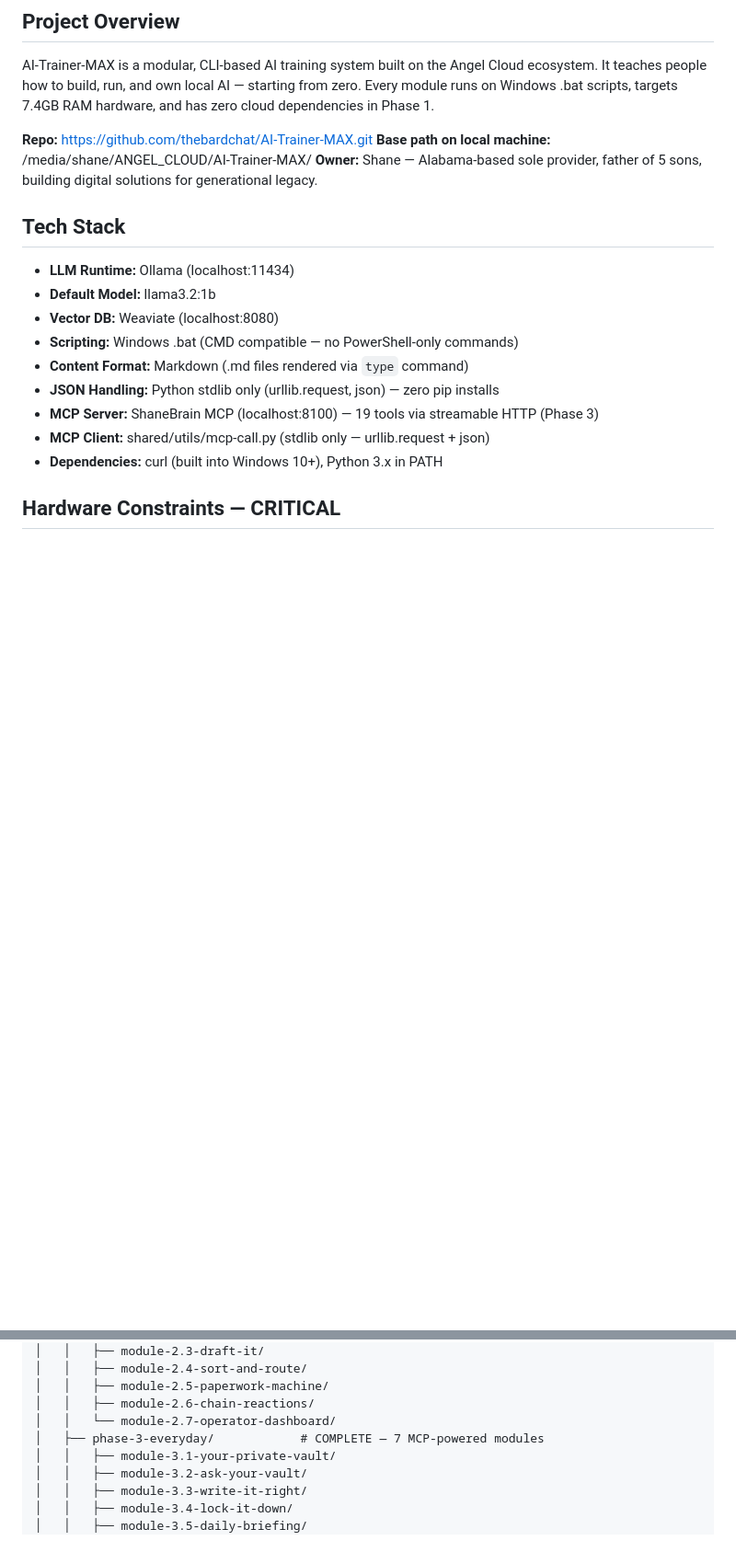
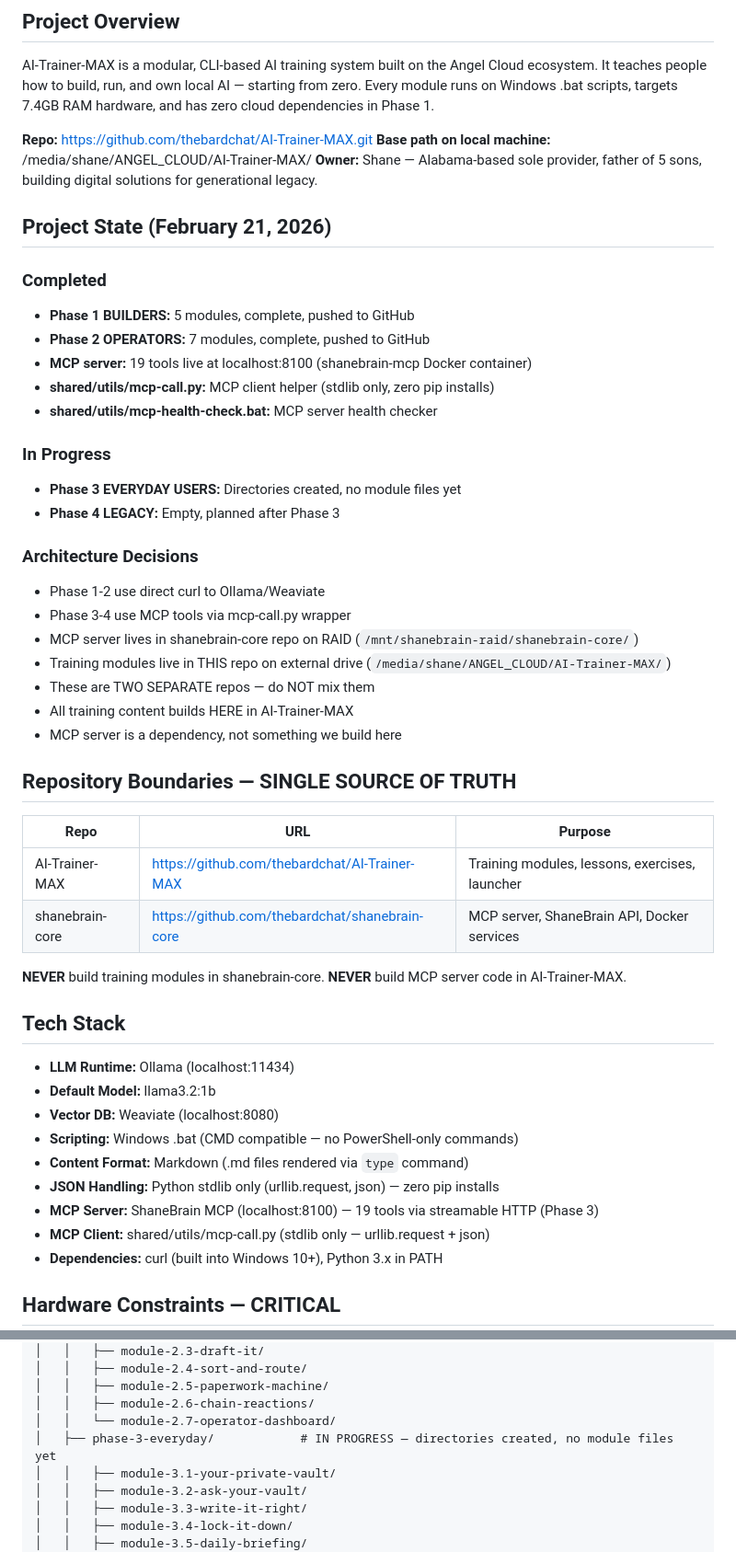
Before and after one commit to thebardchat/AI-Trainer-MAX, a Markdown page: CLAUDE.md, 2 parts joined by grey strips. Shown at 92% size. Rendered like a GitHub page; blank space fills up the shorter version.

Commit message:
Update CLAUDE.md with accurate project state and repo boundaries
Correct Phase 3 status from COMPLETE to IN PROGRESS (dirs only, no
module files yet). Add Project State section documenting what's done,
what's in progress, and architecture decisions. Add Repository
Boundaries section enforcing separation between AI-Trainer-MAX and
shanebrain-core repos.

Co-Authored-By: Claude Opus 4.6 <noreply@anthropic.com>

```diff
--- a/CLAUDE.md
+++ b/CLAUDE.md
@@ -7,6 +7,38 @@ AI-Trainer-MAX is a modular, CLI-based AI training system built on the Angel Clo
 **Repo:** https://github.com/thebardchat/AI-Trainer-MAX.git
 **Base path on local machine:** /media/shane/ANGEL_CLOUD/AI-Trainer-MAX/
 **Owner:** Shane — Alabama-based sole provider, father of 5 sons, building digital solutions for generational legacy.
+
+## Project State (February 21, 2026)
+
+### Completed
+- **Phase 1 BUILDERS:** 5 modules, complete, pushed to GitHub
+- **Phase 2 OPERATORS:** 7 modules, complete, pushed to GitHub
+- **MCP server:** 19 tools live at localhost:8100 (shanebrain-mcp Docker container)
+- **shared/utils/mcp-call.py:** MCP client helper (stdlib only, zero pip installs)
+- **shared/utils/mcp-health-check.bat:** MCP server health checker
+
+### In Progress
+- **Phase 3 EVERYDAY USERS:** Directories created, no module files yet
+- **Phase 4 LEGACY:** Empty, planned after Phase 3
+
+### Architecture Decisions
+- Phase 1-2 use direct curl to Ollama/Weaviate
+- Phase 3-4 use MCP tools via mcp-call.py wrapper
+- MCP server lives in shanebrain-core repo on RAID (`/mnt/shanebrain-raid/shanebrain-core/`)
+- Training modules live in THIS repo on external drive (`/media/shane/ANGEL_CLOUD/AI-Trainer-MAX/`)
+- These are TWO SEPARATE repos — do NOT mix them
+- All training content builds HERE in AI-Trainer-MAX
+- MCP server is a dependency, not something we build here
+
+## Repository Boundaries — SINGLE SOURCE OF TRUTH
+
+| Repo | URL | Purpose |
+|------|-----|---------|
+| AI-Trainer-MAX | https://github.com/thebardchat/AI-Trainer-MAX | Training modules, lessons, exercises, launcher |
+| shanebrain-core | https://github.com/thebardchat/shanebrain-core | MCP server, ShaneBrain API, Docker services |
+
+**NEVER** build training modules in shanebrain-core.
+**NEVER** build MCP server code in AI-Trainer-MAX.
 
 ## Tech Stack
 
@@ -51,7 +83,7 @@ AI-Trainer-MAX/
 │   │   ├── module-2.5-paperwork-machine/
 │   │   ├── module-2.6-chain-reactions/
 │   │   └── module-2.7-operator-dashboard/
-│   ├── phase-3-everyday/            # COMPLETE — 7 MCP-powered modules
+│   ├── phase-3-everyday/            # IN PROGRESS — directories created, no module files yet
 │   │   ├── module-3.1-your-private-vault/
 │   │   ├── module-3.2-ask-your-vault/
 │   │   ├── module-3.3-write-it-right/
```
Also changed, not shown: other parts of CLAUDE.md (+1 -1 lines).
